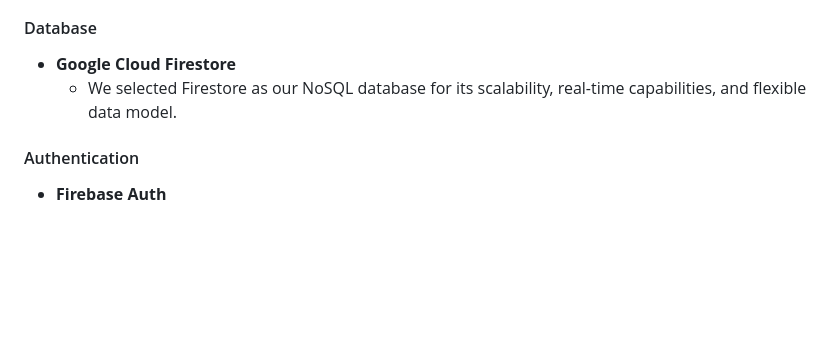
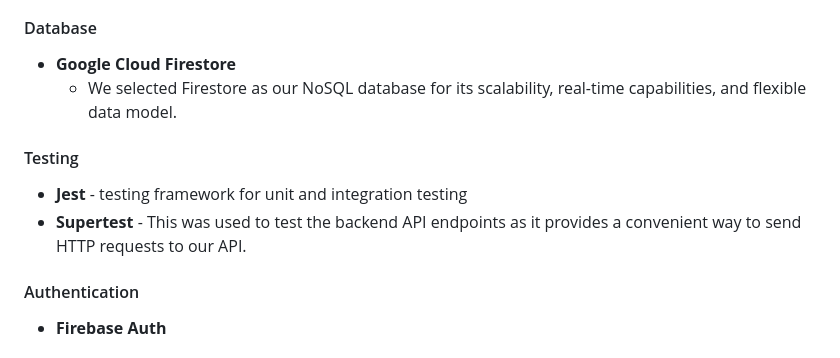
Before and after one commit to Ayushpatel2026/MovieWhiz, a Markdown page: README.md, the part around the change. Rendered like a GitHub page; blank space fills up the shorter version.

```diff
--- a/README.md
+++ b/README.md
@@ -216,6 +216,11 @@ A comprehensive class diagram of the whole system as well as detailed state and
 - **Google Cloud Firestore**
   - We selected Firestore as our NoSQL database for its scalability, real-time capabilities, and flexible data model.
 
+#### Testing
+
+- **Jest** - testing framework for unit and integration testing
+- **Supertest** - This was used to test the backend API endpoints as it provides a convenient way to send HTTP requests to our API.
+
 #### Authentication
 
 - **Firebase Auth**
```
